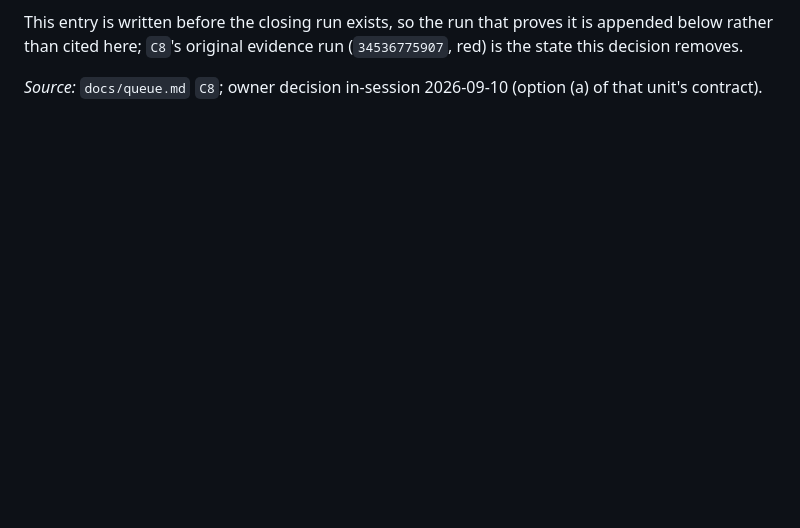
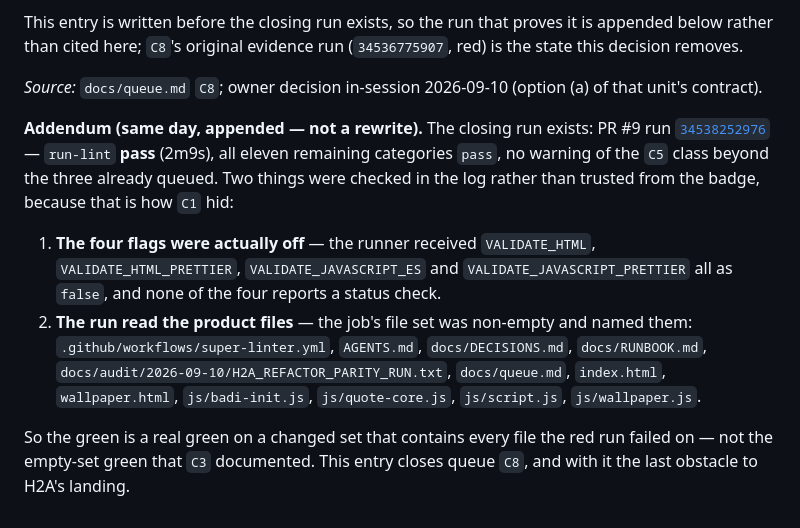
Before and after one commit to mschwar/bahai-homepage, a Markdown page: docs/DECISIONS.md, the part around the change. GitHub-like rendering; blank space fills up the shorter version.

```diff
--- a/docs/DECISIONS.md
+++ b/docs/DECISIONS.md
@@ -325,3 +325,20 @@ This entry is written before the closing run exists, so the run that proves it i
 cited here; `C8`'s original evidence run (`34536775907`, red) is the state this decision removes.
 
 *Source:* `docs/queue.md` `C8`; owner decision in-session 2026-09-10 (option (a) of that unit's contract).
+
+**Addendum (same day, appended — not a rewrite).** The closing run exists: PR #9 run
+[`34538252976`](https://github.com/mschwar/bahai-homepage/actions/runs/34538252976) — `run-lint` **pass**
+(2m9s), all eleven remaining categories `pass`, no warning of the `C5` class beyond the three already queued.
+Two things were checked in the log rather than trusted from the badge, because that is how `C1` hid:
+
+1. **The four flags were actually off** — the runner received `VALIDATE_HTML`, `VALIDATE_HTML_PRETTIER`,
+   `VALIDATE_JAVASCRIPT_ES` and `VALIDATE_JAVASCRIPT_PRETTIER` all as `false`, and none of the four reports a
+   status check.
+2. **The run read the product files** — the job's file set was non-empty and named them:
+   `.github/workflows/super-linter.yml`, `AGENTS.md`, `docs/DECISIONS.md`, `docs/RUNBOOK.md`,
+   `docs/audit/2026-09-10/H2A_REFACTOR_PARITY_RUN.txt`, `docs/queue.md`, `index.html`, `wallpaper.html`,
+   `js/badi-init.js`, `js/quote-core.js`, `js/script.js`, `js/wallpaper.js`.
+
+So the green is a real green on a changed set that contains every file the red run failed on — not the
+empty-set green that `C3` documented. This entry closes queue `C8`, and with it the last obstacle to H2A's
+landing.
```
Also changed, not shown: docs/queue.md (+7 -4 lines).
